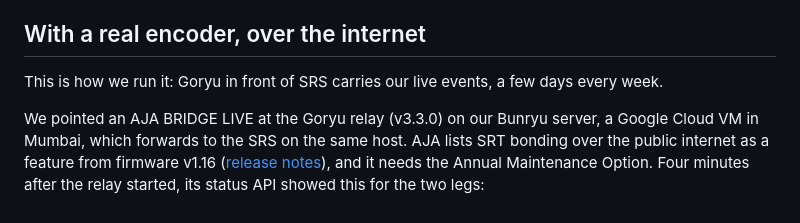
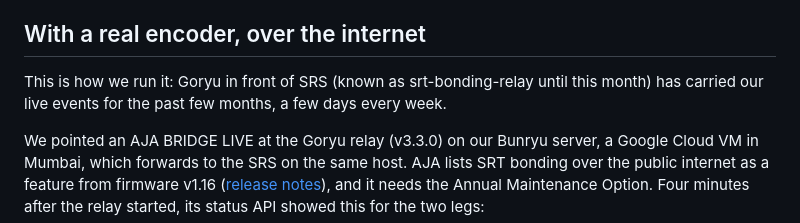
Before and after one commit to live-miracles/live-miracles.github.io, a Markdown page: blog/2026-10-22-bonded-srt-for-srs-mediamtx-restreamer.md, the part around the change. Rendered like a GitHub page.

Commit message:
Say how long the relay has carried live events
The relay has been used for live events over the past few months, a few days a week; the
repository dates from 2026-07-02 (first release v1.0.0 that day) under its earlier name,
srt-bonding-relay, which the post now mentions.

Co-Authored-By: Claude Sonnet 5.5 <noreply@anthropic.com>

```diff
--- a/blog/2026-10-22-bonded-srt-for-srs-mediamtx-restreamer.md
+++ b/blog/2026-10-22-bonded-srt-for-srs-mediamtx-restreamer.md
@@ -122,7 +122,7 @@ The leg left the `legs[]` list, the byte counter kept growing, and `outputConnec
 
 ## With a real encoder, over the internet
 
-This is how we run it: Goryu in front of SRS carries our live events, a few days every week.
+This is how we run it: Goryu in front of SRS (known as srt-bonding-relay until this month) has carried our live events for the past few months, a few days every week.
 
 We pointed an AJA BRIDGE LIVE at the Goryu relay (v3.3.0) on our Bunryu server, a Google Cloud VM in Mumbai, which forwards to the SRS on the same host. AJA lists SRT bonding over the public internet as a feature from firmware v1.16 ([release notes](https://www.aja.com/pdf/2024/AJA_BRIDGE-LIVE_ReleaseNotes_v1.16.pdf)), and it needs the Annual Maintenance Option. Four minutes after the relay started, its status API showed this for the two legs:
 
```
